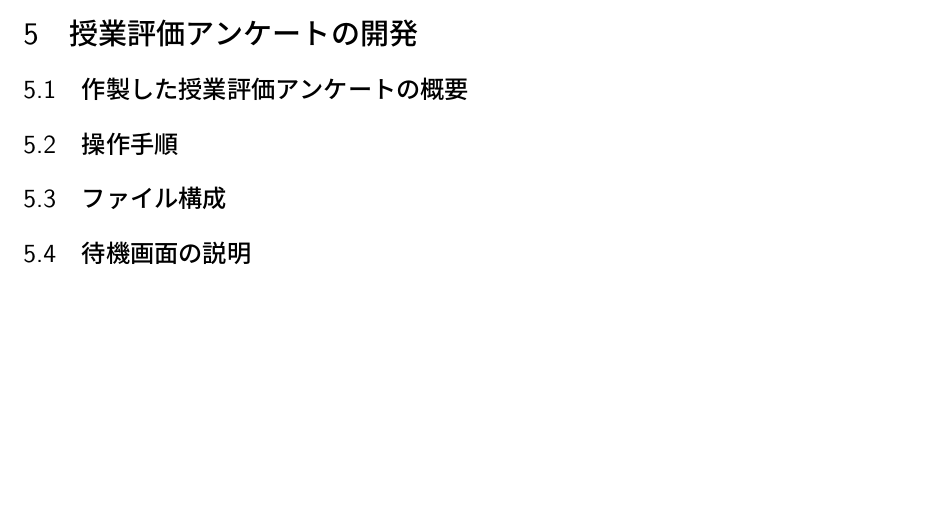
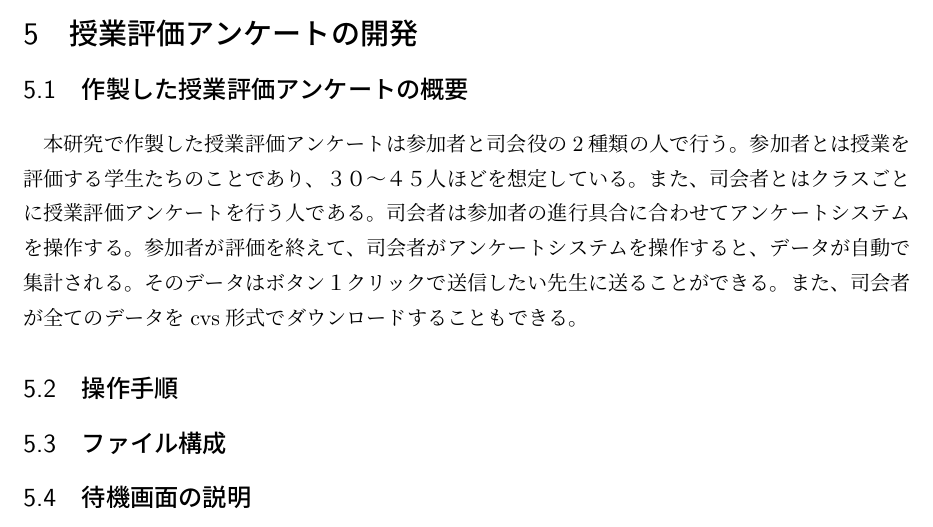
Before and after one commit to kazuwo/kosen-graduation-thesis, a LaTeX document (卒論.tex): part of page 3 of 3 before the commit and part of page 3 of 4 after it, cut so that both start at the same text, the shorter picture padded with empty space. Compiled offline with pLaTeX and dvipdfmx.

Commit message:
add 作製した授業評価アンケートの概要

```diff
--- a/卒論.tex
+++ b/卒論.tex
@@ -57,6 +57,7 @@ ReactはFacebook社が開発したJavaScriptライブラリである。これは
 webpackはモダンなJavaScriptアプリケーションのモジュールビルダである。これは、複数のファイル依存関係を反映して一つのファイルにまとめる働きをする。
 \section{授業評価アンケートの開発}
 \subsection{作製した授業評価アンケートの概要}
+本研究で作製した授業評価アンケートは参加者と司会役の2種類の人で行う。参加者とは授業を評価する学生たちのことであり、３０～４５人ほどを想定している。また、司会者とはクラスごとに授業評価アンケートを行う人である。司会者は参加者の進行具合に合わせてアンケートシステムを操作する。参加者が評価を終えて、司会者がアンケートシステムを操作すると、データが自動で集計される。そのデータはボタン１クリックで送信したい先生に送ることができる。また、司会者が全てのデータをcvs形式でダウンロードすることもできる。
 \subsection{操作手順}
 \subsection{ファイル構成}
 \subsection{待機画面の説明}
```
